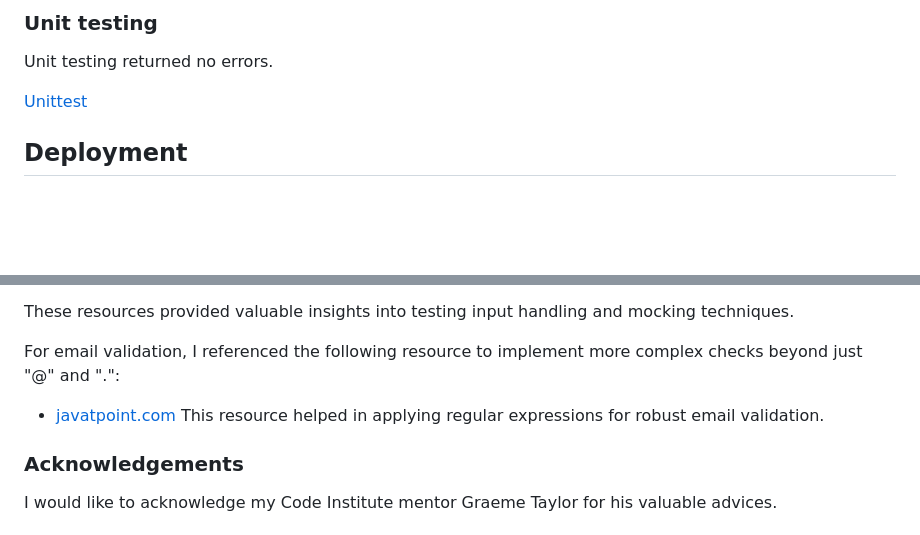
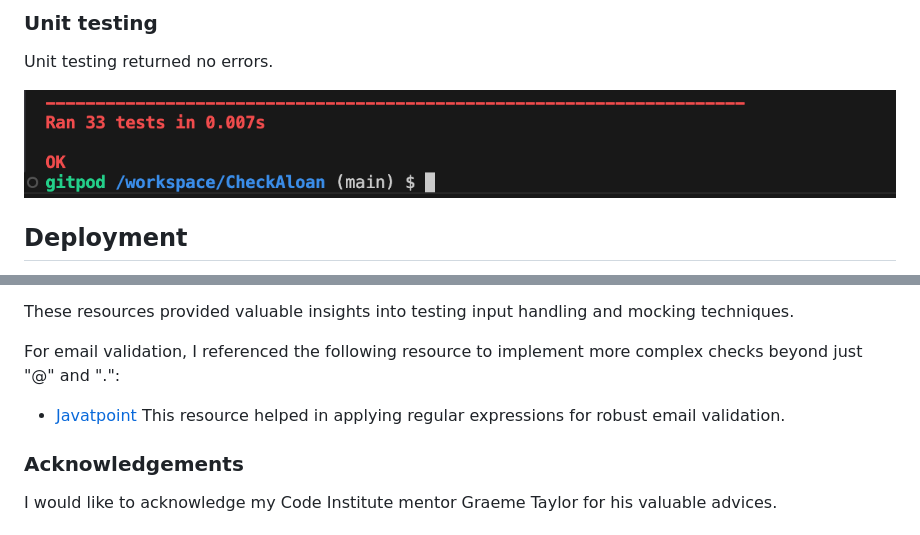
Before and after one commit to Tamas-Gavlider/CheckAloan, a Markdown page: README.md, 2 parts joined by grey strips. Drawn GitHub-style; blank space fills up the shorter version.

```diff
--- a/README.md
+++ b/README.md
@@ -133,7 +135,7 @@ No bugs remaining.
 
 Unit testing returned no errors.
 
-[Unittest](/docs/validation/unittest.png)
+![Unittest](/docs/validation/unittest.png)
 
 ## Deployment
 
@@ -177,7 +179,7 @@ For unit testing, I utilized methods and examples from the following resources:
 These resources provided valuable insights into testing input handling and mocking techniques.
 
 For email validation, I referenced the following resource to implement more complex checks beyond just "@" and ".":
-- [javatpoint.com](https://www.javatpoint.com/how-to-validated-email-address-in-python-with-regular-expression.)
+- [Javatpoint](https://www.javatpoint.com/how-to-validated-email-address-in-python-with-regular-expression.)
 This resource helped in applying regular expressions for robust email validation.
 
 ### Acknowledgements
```
Also changed, not shown: other parts of README.md (+2 -0 lines), docs/screenshots/decision.png (added), docs/screenshots/rejected.png (added).
